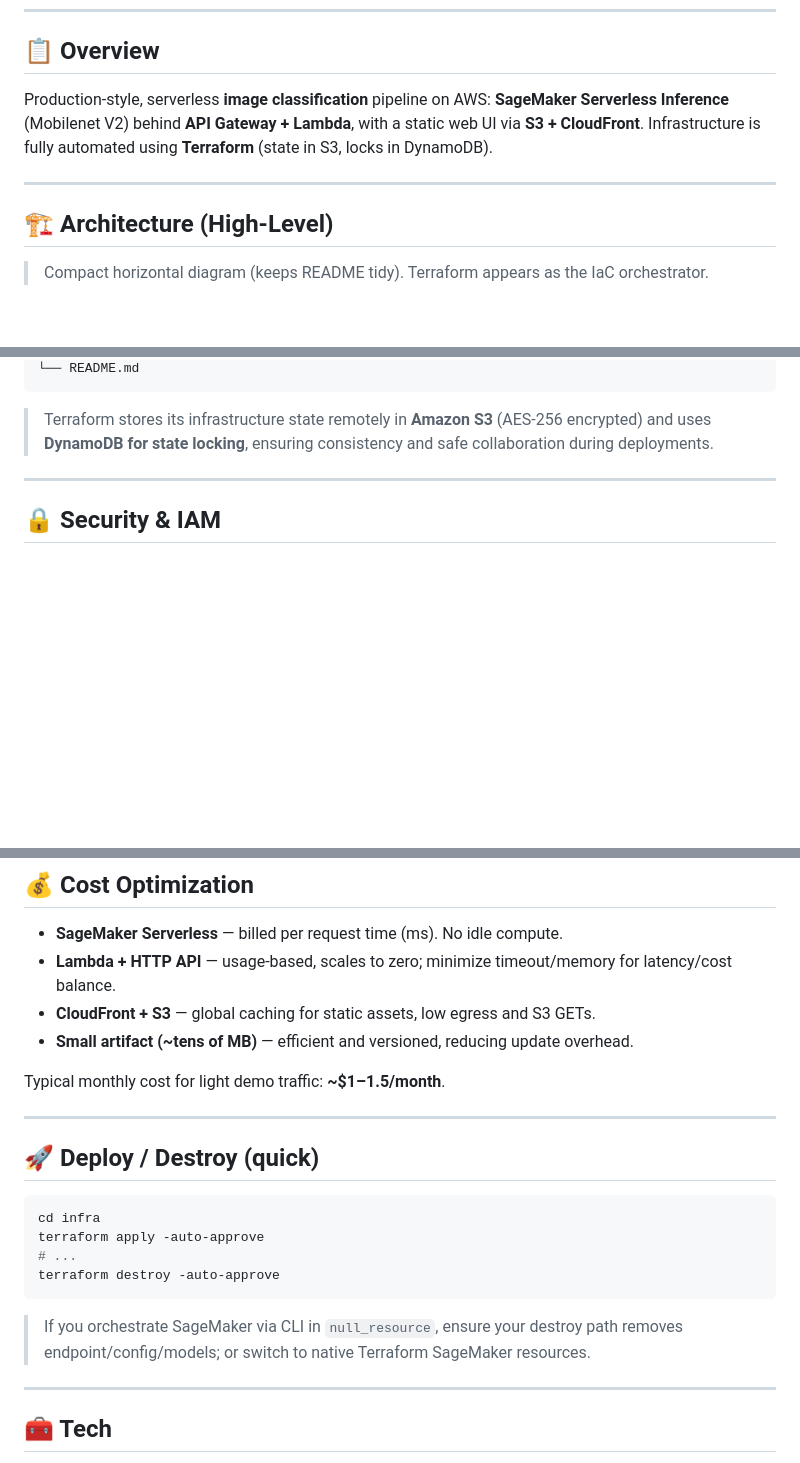
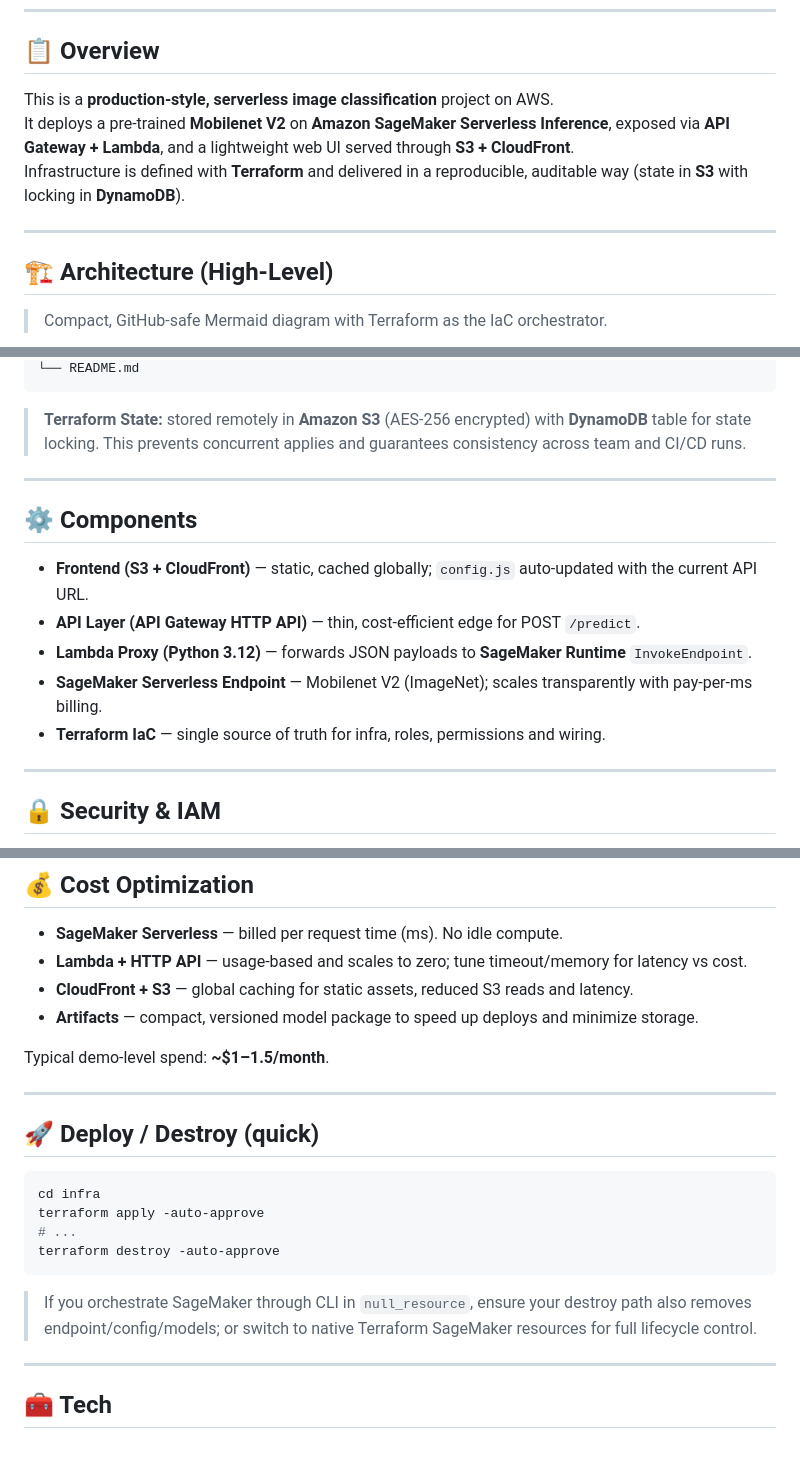
Before and after one commit to rusets/ml-sagemaker-serverless, a Markdown page: README.md, 3 parts joined by grey strips. GitHub-like rendering; blank space fills up the shorter version.

Commit message:
docs: fix Mermaid parse; compact LR diagram; add clear S3+DynamoDB state note and richer description

````diff
--- a/README.md
+++ b/README.md
@@ -15,13 +15,15 @@
 
 ## 📋 Overview
 
-Production-style, serverless **image classification** pipeline on AWS: **SageMaker Serverless Inference** (Mobilenet V2) behind **API Gateway + Lambda**, with a static web UI via **S3 + CloudFront**. Infrastructure is fully automated using **Terraform** (state in S3, locks in DynamoDB).
+This is a **production‑style, serverless image classification** project on AWS.
+It deploys a pre‑trained **Mobilenet V2** on **Amazon SageMaker Serverless Inference**, exposed via **API Gateway + Lambda**, and a lightweight web UI served through **S3 + CloudFront**.
+Infrastructure is defined with **Terraform** and delivered in a reproducible, auditable way (state in **S3** with locking in **DynamoDB**).
 
 ---
 
 ## 🏗️ Architecture (High‑Level)
 
-> Compact horizontal diagram (keeps README tidy). Terraform appears as the IaC orchestrator.
+> Compact, GitHub‑safe Mermaid diagram with Terraform as the IaC orchestrator.
 
 ```mermaid
 flowchart LR
@@ -75,7 +77,17 @@ flowchart LR
 └── README.md
 ```
 
-> Terraform stores its infrastructure state remotely in **Amazon S3** (AES‑256 encrypted) and uses **DynamoDB for state locking**, ensuring consistency and safe collaboration during deployments.
+> **Terraform State:** stored remotely in **Amazon S3** (AES‑256 encrypted) with **DynamoDB** table for state locking. This prevents concurrent applies and guarantees consistency across team and CI/CD runs.
+
+---
+
+## ⚙️ Components
+
+- **Frontend (S3 + CloudFront)** — static, cached globally; `config.js` auto‑updated with the current API URL.
+- **API Layer (API Gateway HTTP API)** — thin, cost‑efficient edge for POST `/predict`.
+- **Lambda Proxy (Python 3.12)** — forwards JSON payloads to **SageMaker Runtime** `InvokeEndpoint`.
+- **SageMaker Serverless Endpoint** — Mobilenet V2 (ImageNet); scales transparently with pay‑per‑ms billing.
+- **Terraform IaC** — single source of truth for infra, roles, permissions and wiring.
 
 ---
 
@@ -92,11 +104,11 @@ flowchart LR
 ## 💰 Cost Optimization
 
 - **SageMaker Serverless** — billed per request time (ms). No idle compute.
-- **Lambda + HTTP API** — usage‑based, scales to zero; minimize timeout/memory for latency/cost balance.
-- **CloudFront + S3** — global caching for static assets, low egress and S3 GETs.
-- **Small artifact (~tens of MB)** — efficient and versioned, reducing update overhead.
+- **Lambda + HTTP API** — usage‑based and scales to zero; tune timeout/memory for latency vs cost.
+- **CloudFront + S3** — global caching for static assets, reduced S3 reads and latency.
+- **Artifacts** — compact, versioned model package to speed up deploys and minimize storage.
 
-Typical monthly cost for light demo traffic: **~$1–1.5/month**.
+Typical demo‑level spend: **~$1–1.5/month**.
 
 ---
 
@@ -108,7 +120,7 @@ terraform apply -auto-approve
 # ...
 terraform destroy -auto-approve
 ```
-> If you orchestrate SageMaker via CLI in `null_resource`, ensure your destroy path removes endpoint/config/models; or switch to native Terraform SageMaker resources.
+> If you orchestrate SageMaker through CLI in `null_resource`, ensure your destroy path also removes endpoint/config/models; or switch to native Terraform SageMaker resources for full lifecycle control.
 
 ---
 
````
Also changed, not shown: other parts of README.md (+10 -10 lines).
